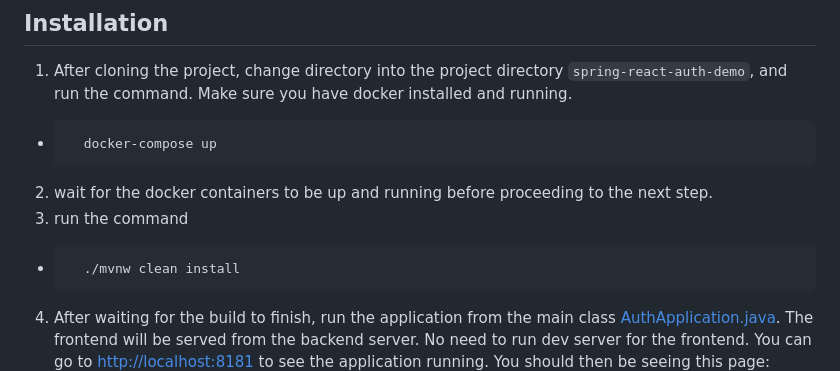
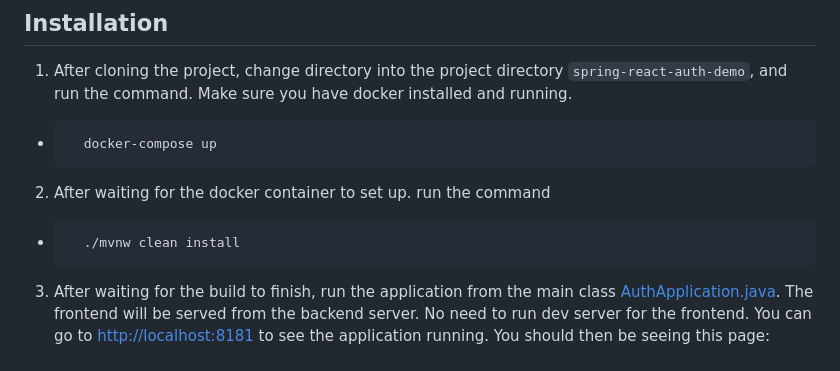
Before and after one commit to pixelDigitTony/spring-react-auth-demo, a Markdown page: README.md, the part around the change. GitHub-like rendering.

Commit message:
docs: fixed steps numbering in installation

````diff
--- a/README.md
+++ b/README.md
@@ -95,12 +95,11 @@ This section teaches how to install, run and test the application.
 * ```sh
     docker-compose up
     ```
-2. wait for the docker containers to be up and running before proceeding to the next step.
-3. run the command
+2. After waiting for the docker container to set up. run the command
 * ```bash
     ./mvnw clean install
     ```
-4. After waiting for the build to finish, run the application from the main class [AuthApplication.java](src/main/java/uy/anthony/auth/AuthApplication.java). The frontend will be served from the backend server. No need to run dev server for the frontend. You can go to [http://localhost:8181](http://localhost:8181) to see the application running.
+3. After waiting for the build to finish, run the application from the main class [AuthApplication.java](src/main/java/uy/anthony/auth/AuthApplication.java). The frontend will be served from the backend server. No need to run dev server for the frontend. You can go to [http://localhost:8181](http://localhost:8181) to see the application running.
    You should then be seeing this page:
     ![login page](img/login-page.png)
 
````
